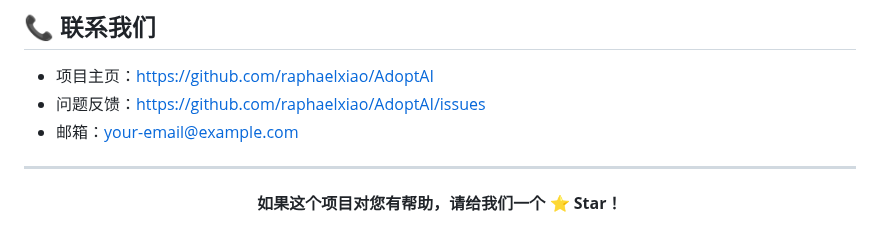
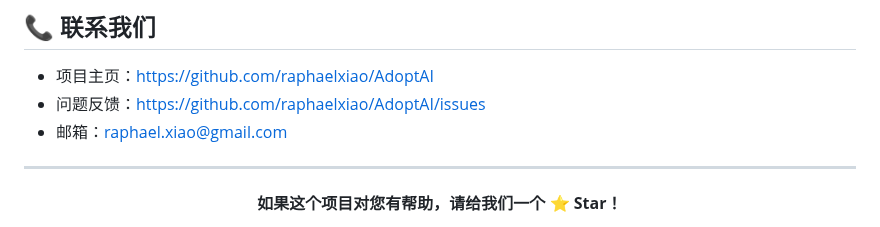
Before and after one commit to raphaelxiao/AdoptAI, a Markdown page: README.md, the part around one of its changes. Rendered like a GitHub page.

```diff
--- a/README.md
+++ b/README.md
@@ -287,7 +287,7 @@ npm test
 
 - 项目主页：https://github.com/raphaelxiao/AdoptAI
 - 问题反馈：https://github.com/raphaelxiao/AdoptAI/issues
-- 邮箱：your-email@example.com
+- 邮箱：raphael.xiao@gmail.com
 
 ---
 
```
Also changed, not shown: other parts of README.md (+1 -1 lines).
